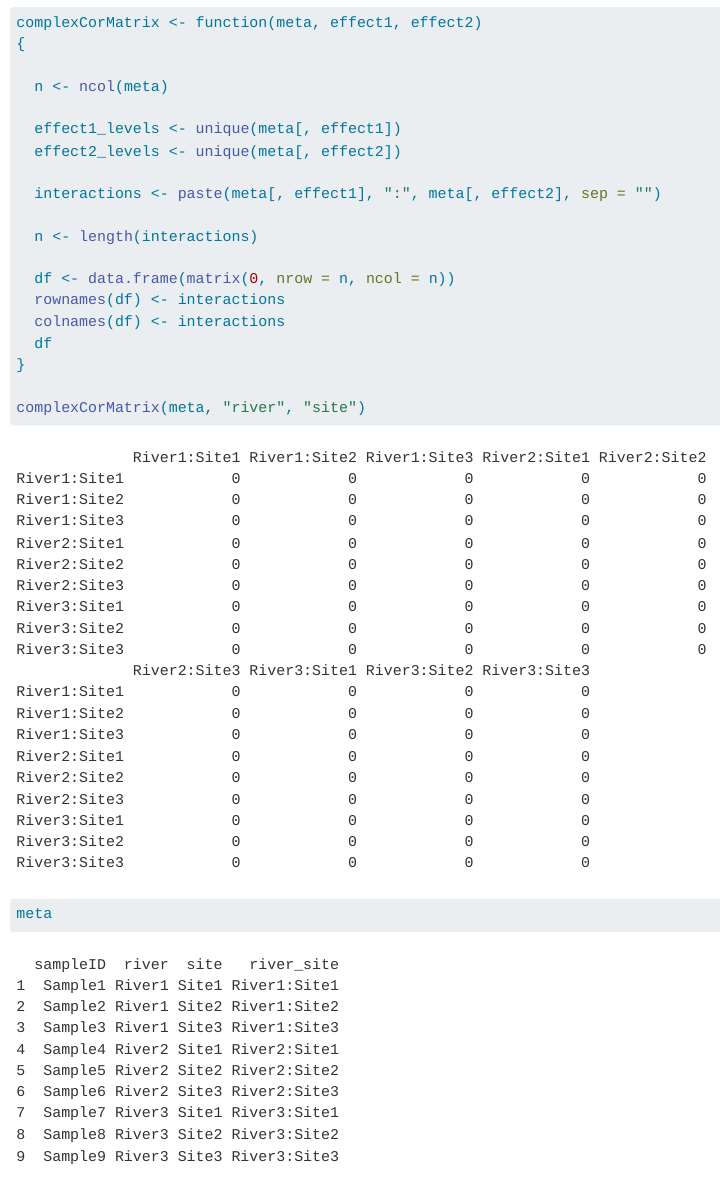
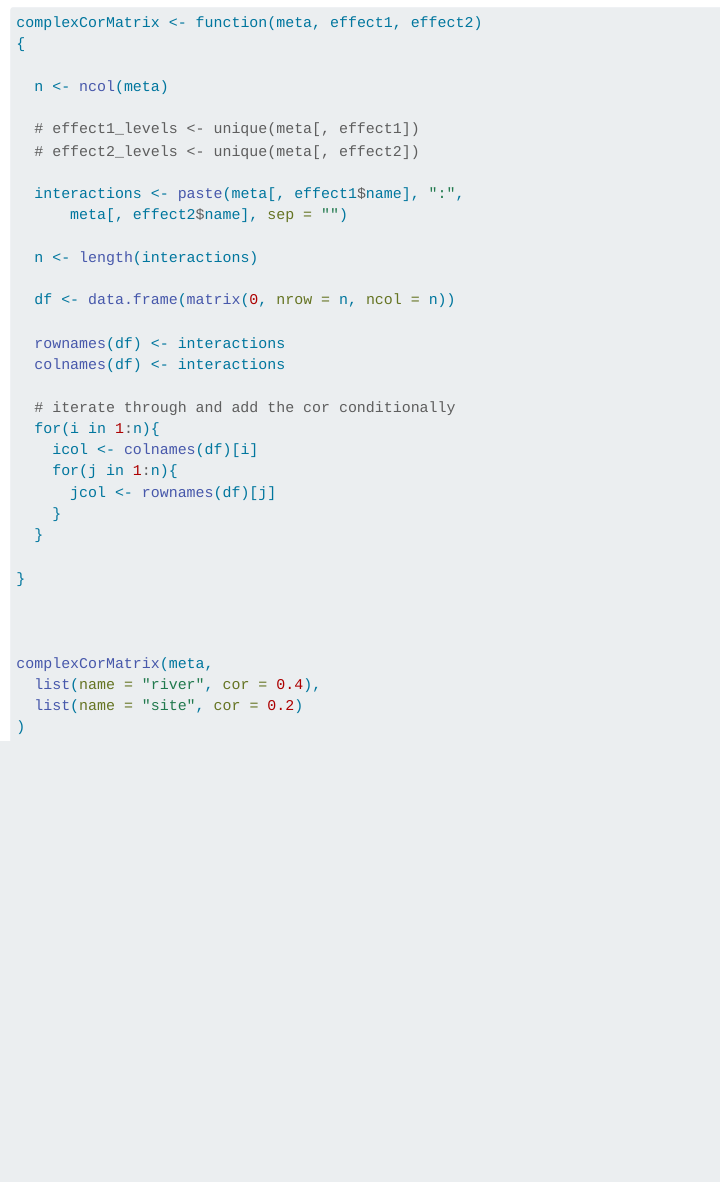
Before and after one commit to thadryanjs/InteractionExtension, a Quarto document (InteractionExtension.qmd): the page in a window 1100 px wide, from 1860 px down. Rendered offline with R 4.5, knitr and Pandoc in place of Quarto, with nearby package versions; some code elsewhere in the file could not run offline; common packages that the code uses without loading them are loaded.

Commit message:
progress?

````diff
--- a/InteractionExtension.qmd
+++ b/InteractionExtension.qmd
@@ -76,24 +76,34 @@ complexCorMatrix <- function(meta, effect1, effect2)
 
   n <- ncol(meta)
 
-  effect1_levels <- unique(meta[, effect1])
-  effect2_levels <- unique(meta[, effect2])
+  # effect1_levels <- unique(meta[, effect1])
+  # effect2_levels <- unique(meta[, effect2])
 
-  interactions <- paste(meta[, effect1], ":", meta[, effect2], sep = "")
+  interactions <- paste(meta[, effect1$name], ":",
+      meta[, effect2$name], sep = "")
 
   n <- length(interactions)
 
   df <- data.frame(matrix(0, nrow = n, ncol = n))
+
   rownames(df) <- interactions
   colnames(df) <- interactions
-  df
+
+  # iterate through and add the cor conditionally
+  for(i in 1:n){
+    icol <- colnames(df)[i]
+    for(j in 1:n){
+      jcol <- rownames(df)[j]
+    }
+  }
+
 }
 
-complexCorMatrix(meta, "river", "site")
-```
 
 
-```{r}
+complexCorMatrix(meta,
+  list(name = "river", cor = 0.4),
+  list(name = "site", cor = 0.2)
+)
 
-meta
 ```
````
